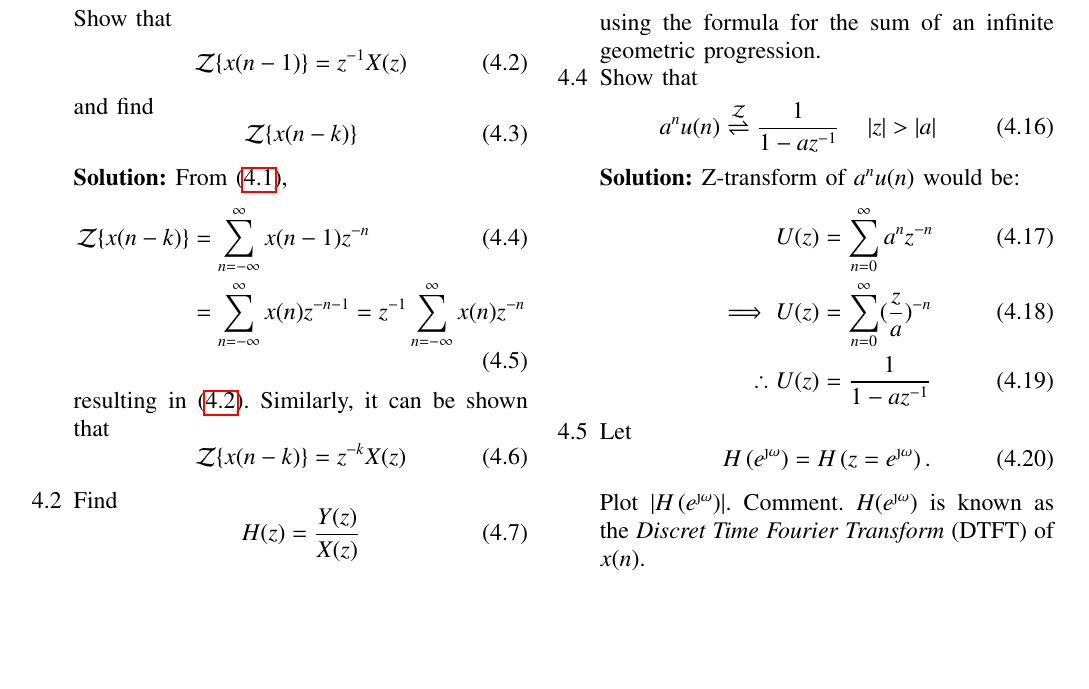
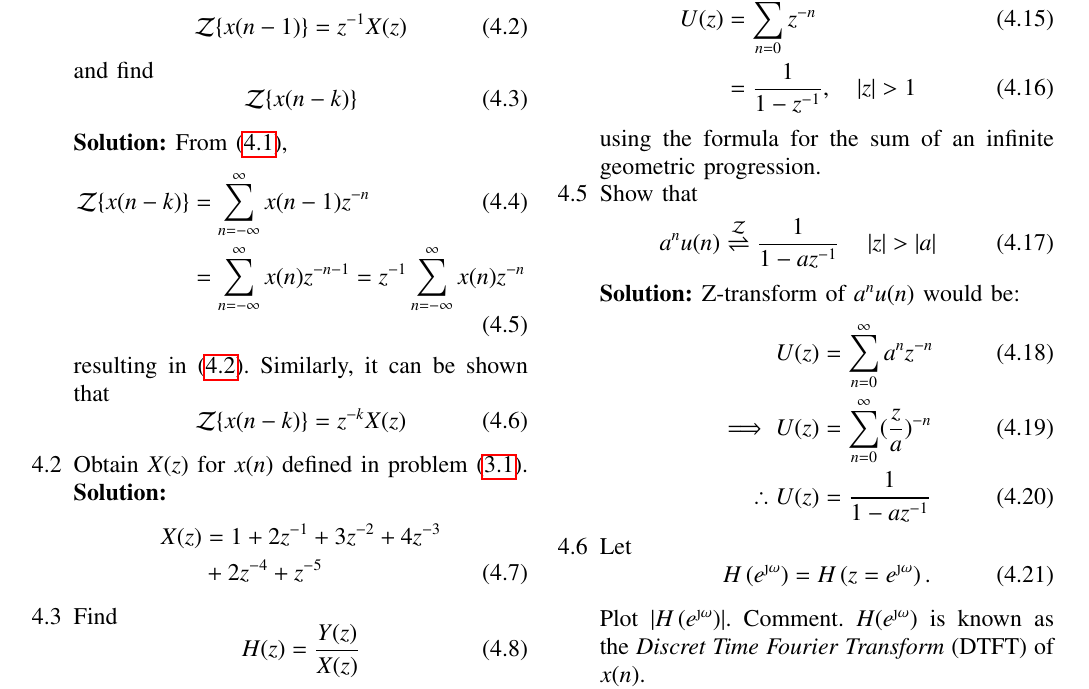
Before and after one commit to AP-51/Signal-Processing, a LaTeX problem sheet (Assignment-1/Latex/main.tex): part of page 2 of 4 before the commit and part of page 2 of 5 after it, cut at the place of the change, the shorter picture padded with empty space. Compiled offline with pdfLaTeX.

Commit message:
Add files via upload

```diff
--- a/Assignment-1/Latex/main.tex
+++ b/Assignment-1/Latex/main.tex
@@ -271,6 +272,12 @@ resulting in \eqref{eq:shift1}. Similarly, it can be shown that
 \label{eq:z_trans_shift}
 	{\mathcal {Z}}\{x(n-k)\} = z^{-k}X(z)
 \end{equation}
+\item Obtain $X(z)$ for $x(n)$ defined in problem \eqref{eq:xn}.
+\solution
+\begin{align}
+	X(z) &= 1 + 2z^{-1} + 3z^{-2} + 4z^{-3} \nonumber \\
+		&+ 2z^{-4} + z^{-5}
+\end{align}
 \item Find
 %
 \begin{equation}
```
Also changed, not shown: Assignment-1/Latex/main.tex (9 more changed lines).
